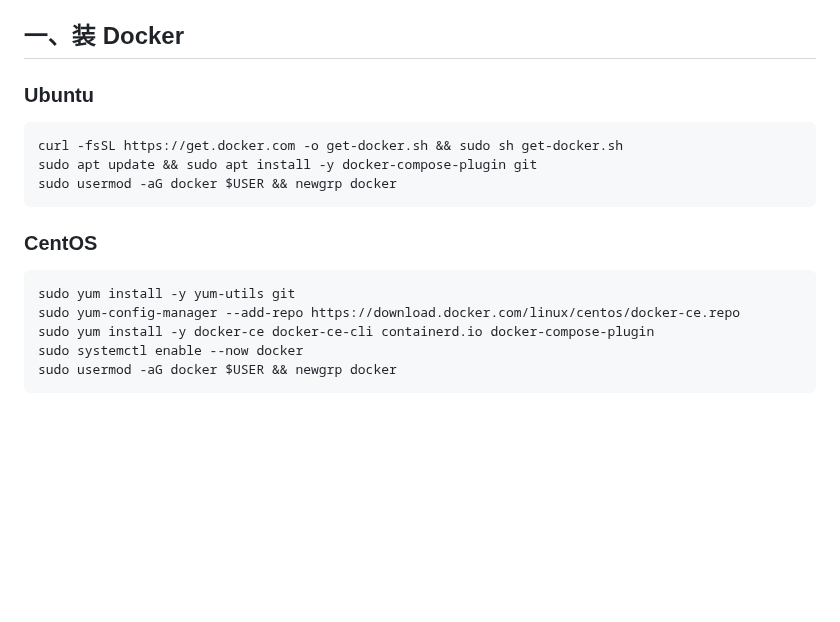
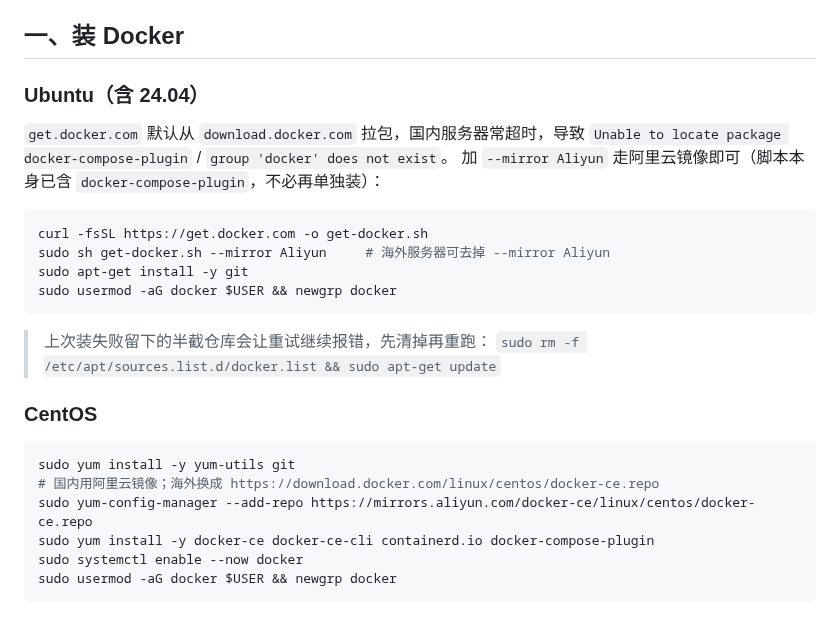
Before and after one commit to yikkrrtykj/monitor-autoconfig, a Markdown page: README.md, the part around the change. GitHub-like rendering; blank space fills up the shorter version.

Commit message:
docs: use Aliyun mirror for Docker install (fixes China timeouts)
get.docker.com points the apt repo at download.docker.com, which often
times out from China — apt then can't find docker-compose-plugin and
docker-ce never installs (no docker group). Switch the Ubuntu install to
'get-docker.sh --mirror Aliyun' and the CentOS repo to the Aliyun mirror,
with notes for overseas servers and recovering from a half-failed install.

Co-Authored-By: Claude <noreply@anthropic.com>
Claude-Session: https://claude.ai/code/session_01ESFZBxAavg5RCesXNSH2mD

````diff
--- a/README.md
+++ b/README.md
@@ -24,19 +24,28 @@ MariaDB 内部账户（`mysql root` 等）只在容器网络内可达，不暴
 
 ## 一、装 Docker
 
-### Ubuntu
+### Ubuntu（含 24.04）
+
+`get.docker.com` 默认从 `download.docker.com` 拉包，国内服务器常超时，导致
+`Unable to locate package docker-compose-plugin` / `group 'docker' does not exist`。
+加 `--mirror Aliyun` 走阿里云镜像即可（脚本本身已含 `docker-compose-plugin`，不必再单独装）：
 
 ```bash
-curl -fsSL https://get.docker.com -o get-docker.sh && sudo sh get-docker.sh
-sudo apt update && sudo apt install -y docker-compose-plugin git
+curl -fsSL https://get.docker.com -o get-docker.sh
+sudo sh get-docker.sh --mirror Aliyun     # 海外服务器可去掉 --mirror Aliyun
+sudo apt-get install -y git
 sudo usermod -aG docker $USER && newgrp docker
 ```
+
+> 上次装失败留下的半截仓库会让重试继续报错，先清掉再重跑：
+> `sudo rm -f /etc/apt/sources.list.d/docker.list && sudo apt-get update`
 
 ### CentOS
 
 ```bash
 sudo yum install -y yum-utils git
-sudo yum-config-manager --add-repo https://download.docker.com/linux/centos/docker-ce.repo
+# 国内用阿里云镜像；海外换成 https://download.docker.com/linux/centos/docker-ce.repo
+sudo yum-config-manager --add-repo https://mirrors.aliyun.com/docker-ce/linux/centos/docker-ce.repo
 sudo yum install -y docker-ce docker-ce-cli containerd.io docker-compose-plugin
 sudo systemctl enable --now docker
 sudo usermod -aG docker $USER && newgrp docker
````
